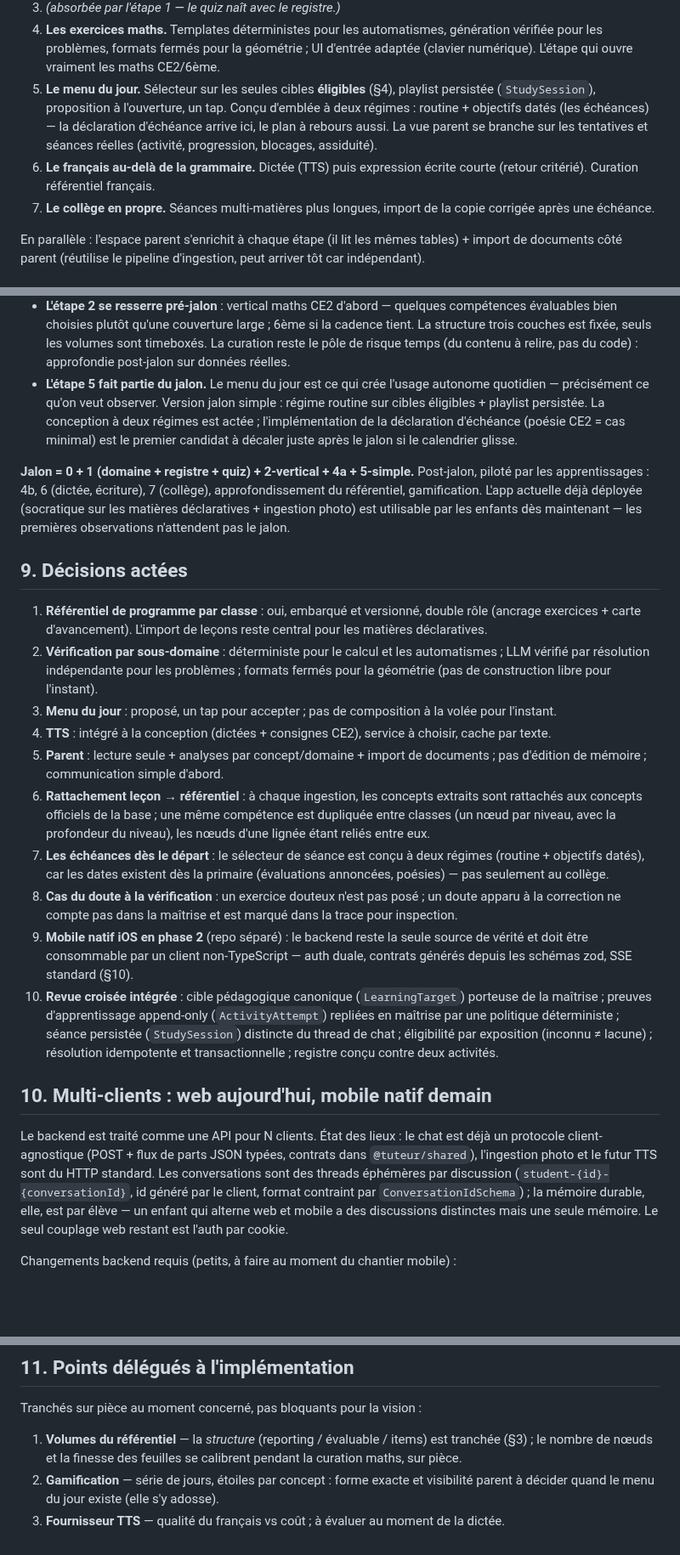
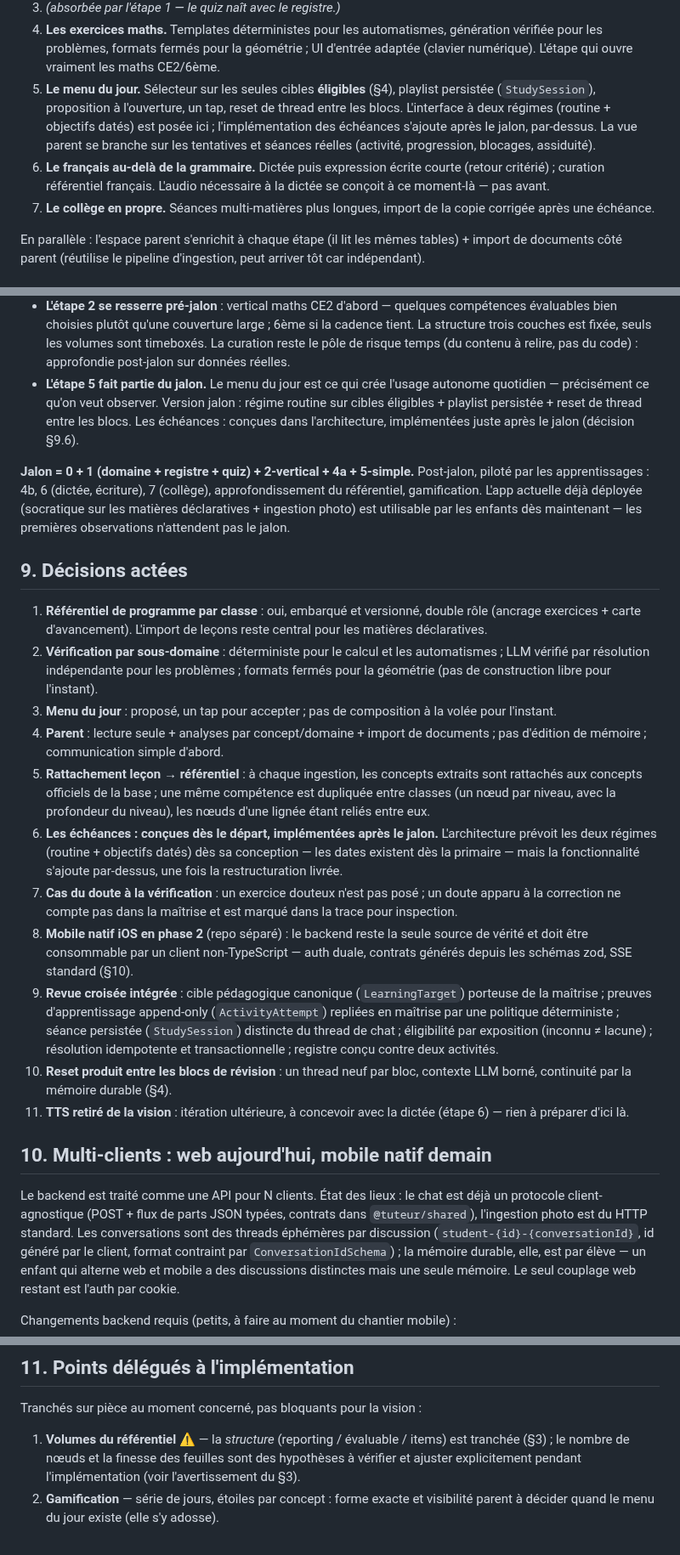
Before and after one commit to KajanSiva/tuteur-ia, a Markdown page: docs/vision-tutorat-par-matiere.md, 3 parts joined by grey strips. Shown at 85% size. Drawn GitHub-style; blank space fills up the shorter version.

Commit message:
Apply the arbitration round on the vision
- Product reset between revision blocks: each block opens a fresh chat
  thread so the LLM context stays bounded during long back-to-back
  revision runs; continuity lives in durable memory (new decision).
- TTS removed from the vision entirely — a later iteration, designed
  with the dictation step, nothing to prepare before then.
- Deadlines: designed into the architecture from the start (two-regime
  selector, StudySession.source) but implemented after the milestone,
  on top, once the restructuring has shipped.
- Referential granularity: explicit warning that leaf fineness is a
  hypothesis to verify and adjust during implementation; the three-layer
  structure is what stays fixed.
- Milestone scope kept as defined (no further concession).

Co-Authored-By: Claude Fable 5 <noreply@anthropic.com>
Claude-Session: https://claude.ai/code/session_01T2C1daxknoivX6fwMBXh2s

```diff
--- a/docs/vision-tutorat-par-matiere.md
+++ b/docs/vision-tutorat-par-matiere.md
@@ -373,13 +377,14 @@ changer — c'est un service annexe, pas un pilier.
    UI d'entrée adaptée (clavier numérique). L'étape qui ouvre vraiment les
    maths CE2/6ème.
 5. **Le menu du jour.** Sélecteur sur les seules cibles **éligibles** (§4),
-   playlist persistée (`StudySession`), proposition à l'ouverture, un tap.
-   Conçu d'emblée à deux régimes : routine + objectifs datés (les échéances) —
-   la déclaration d'échéance arrive ici, le plan à rebours aussi. La vue
-   parent se branche sur les tentatives et séances réelles (activité,
-   progression, blocages, assiduité).
-6. **Le français au-delà de la grammaire.** Dictée (TTS) puis expression
-   écrite courte (retour critérié). Curation référentiel français.
+   playlist persistée (`StudySession`), proposition à l'ouverture, un tap,
+   reset de thread entre les blocs. L'interface à deux régimes (routine +
+   objectifs datés) est posée ici ; l'implémentation des échéances s'ajoute
+   après le jalon, par-dessus. La vue parent se branche sur les tentatives et
+   séances réelles (activité, progression, blocages, assiduité).
+6. **Le français au-delà de la grammaire.** Dictée puis expression écrite
+   courte (retour critérié) ; curation référentiel français. L'audio
+   nécessaire à la dictée se conçoit à ce moment-là — pas avant.
 7. **Le collège en propre.** Séances multi-matières plus longues, import de la
    copie corrigée après une échéance.
 
@@ -405,11 +410,10 @@ production dès qu'elle est verte. Trois conséquences sur le chemin :
   sont timeboxés. La curation reste le pôle de risque temps (du contenu à
   relire, pas du code) : approfondie post-jalon sur données réelles.
 - **L'étape 5 fait partie du jalon.** Le menu du jour est ce qui crée l'usage
-  autonome quotidien — précisément ce qu'on veut observer. Version jalon
-  simple : régime routine sur cibles éligibles + playlist persistée. La
-  conception à deux régimes est actée ; l'implémentation de la déclaration
-  d'échéance (poésie CE2 = cas minimal) est le premier candidat à décaler
-  juste après le jalon si le calendrier glisse.
+  autonome quotidien — précisément ce qu'on veut observer. Version jalon :
+  régime routine sur cibles éligibles + playlist persistée + reset de thread
+  entre les blocs. Les échéances : conçues dans l'architecture, implémentées
+  juste après le jalon (décision §9.6).
 
 **Jalon = 0 + 1 (domaine + registre + quiz) + 2-vertical + 4a + 5-simple.**
 Post-jalon, piloté par les
@@ -428,36 +432,38 @@ maintenant — les premières observations n'attendent pas le jalon.
    formats fermés pour la géométrie (pas de construction libre pour l'instant).
 3. **Menu du jour** : proposé, un tap pour accepter ; pas de composition à la
    volée pour l'instant.
-4. **TTS** : intégré à la conception (dictées + consignes CE2), service à
-   choisir, cache par texte.
-5. **Parent** : lecture seule + analyses par concept/domaine + import de
+4. **Parent** : lecture seule + analyses par concept/domaine + import de
    documents ; pas d'édition de mémoire ; communication simple d'abord.
-6. **Rattachement leçon → référentiel** : à chaque ingestion, les concepts
+5. **Rattachement leçon → référentiel** : à chaque ingestion, les concepts
    extraits sont rattachés aux concepts officiels de la base ; une même
    compétence est dupliquée entre classes (un nœud par niveau, avec la
    profondeur du niveau), les nœuds d'une lignée étant reliés entre eux.
-7. **Les échéances dès le départ** : le sélecteur de séance est conçu à deux
-   régimes (routine + objectifs datés), car les dates existent dès la primaire
-   (évaluations annoncées, poésies) — pas seulement au collège.
-8. **Cas du doute à la vérification** : un exercice douteux n'est pas posé ;
+6. **Les échéances : conçues dès le départ, implémentées après le jalon.**
+   L'architecture prévoit les deux régimes (routine + objectifs datés) dès sa
+   conception — les dates existent dès la primaire — mais la fonctionnalité
+   s'ajoute par-dessus, une fois la restructuration livrée.
+7. **Cas du doute à la vérification** : un exercice douteux n'est pas posé ;
    un doute apparu à la correction ne compte pas dans la maîtrise et est
    marqué dans la trace pour inspection.
-9. **Mobile natif iOS en phase 2** (repo séparé) : le backend reste la seule
+8. **Mobile natif iOS en phase 2** (repo séparé) : le backend reste la seule
    source de vérité et doit être consommable par un client non-TypeScript —
    auth duale, contrats générés depuis les schémas zod, SSE standard (§10).
-10. **Revue croisée intégrée** : cible pédagogique canonique
-    (`LearningTarget`) porteuse de la maîtrise ; preuves d'apprentissage
-    append-only (`ActivityAttempt`) repliées en maîtrise par une politique
-    déterministe ; séance persistée (`StudySession`) distincte du thread de
-    chat ; éligibilité par exposition (inconnu ≠ lacune) ; résolution
-    idempotente et transactionnelle ; registre conçu contre deux activités.
+9. **Revue croisée intégrée** : cible pédagogique canonique
+   (`LearningTarget`) porteuse de la maîtrise ; preuves d'apprentissage
+   append-only (`ActivityAttempt`) repliées en maîtrise par une politique
+   déterministe ; séance persistée (`StudySession`) distincte du thread de
+   chat ; éligibilité par exposition (inconnu ≠ lacune) ; résolution
+   idempotente et transactionnelle ; registre conçu contre deux activités.
+10. **Reset produit entre les blocs de révision** : un thread neuf par bloc,
+    contexte LLM borné, continuité par la mémoire durable (§4).
+11. **TTS retiré de la vision** : itération ultérieure, à concevoir avec la
+    dictée (étape 6) — rien à préparer d'ici là.
 
 ## 10. Multi-clients : web aujourd'hui, mobile natif demain
 
 Le backend est traité comme une API pour N clients. État des lieux : le chat
 est déjà un protocole client-agnostique (POST + flux de parts JSON typées,
-contrats dans `@tuteur/shared`), l'ingestion photo et le futur TTS sont du
-HTTP standard. Les conversations sont des threads éphémères par discussion
+contrats dans `@tuteur/shared`), l'ingestion photo est du HTTP standard. Les conversations sont des threads éphémères par discussion
 (`student-{id}-{conversationId}`, id généré par le client, format contraint
 par `ConversationIdSchema`) ; la mémoire durable, elle, est par élève — un
 enfant qui alterne web et mobile a des discussions distinctes mais une seule
@@ -497,10 +503,9 @@ via navigateur) sert d'app mobile de transition.
 
 Tranchés sur pièce au moment concerné, pas bloquants pour la vision :
 
-1. **Volumes du référentiel** — la *structure* (reporting / évaluable / items)
-   est tranchée (§3) ; le nombre de nœuds et la finesse des feuilles se
-   calibrent pendant la curation maths, sur pièce.
+1. **Volumes du référentiel** ⚠️ — la *structure* (reporting / évaluable /
+   items) est tranchée (§3) ; le nombre de nœuds et la finesse des feuilles
+   sont des hypothèses à vérifier et ajuster explicitement pendant
+   l'implémentation (voir l'avertissement du §3).
 2. **Gamification** — série de jours, étoiles par concept : forme exacte et
    visibilité parent à décider quand le menu du jour existe (elle s'y adosse).
-3. **Fournisseur TTS** — qualité du français vs coût ; à évaluer au moment de
-   la dictée.
```
Also changed, not shown: other parts of docs/vision-tutorat-par-matiere.md (+19 -15 lines).
